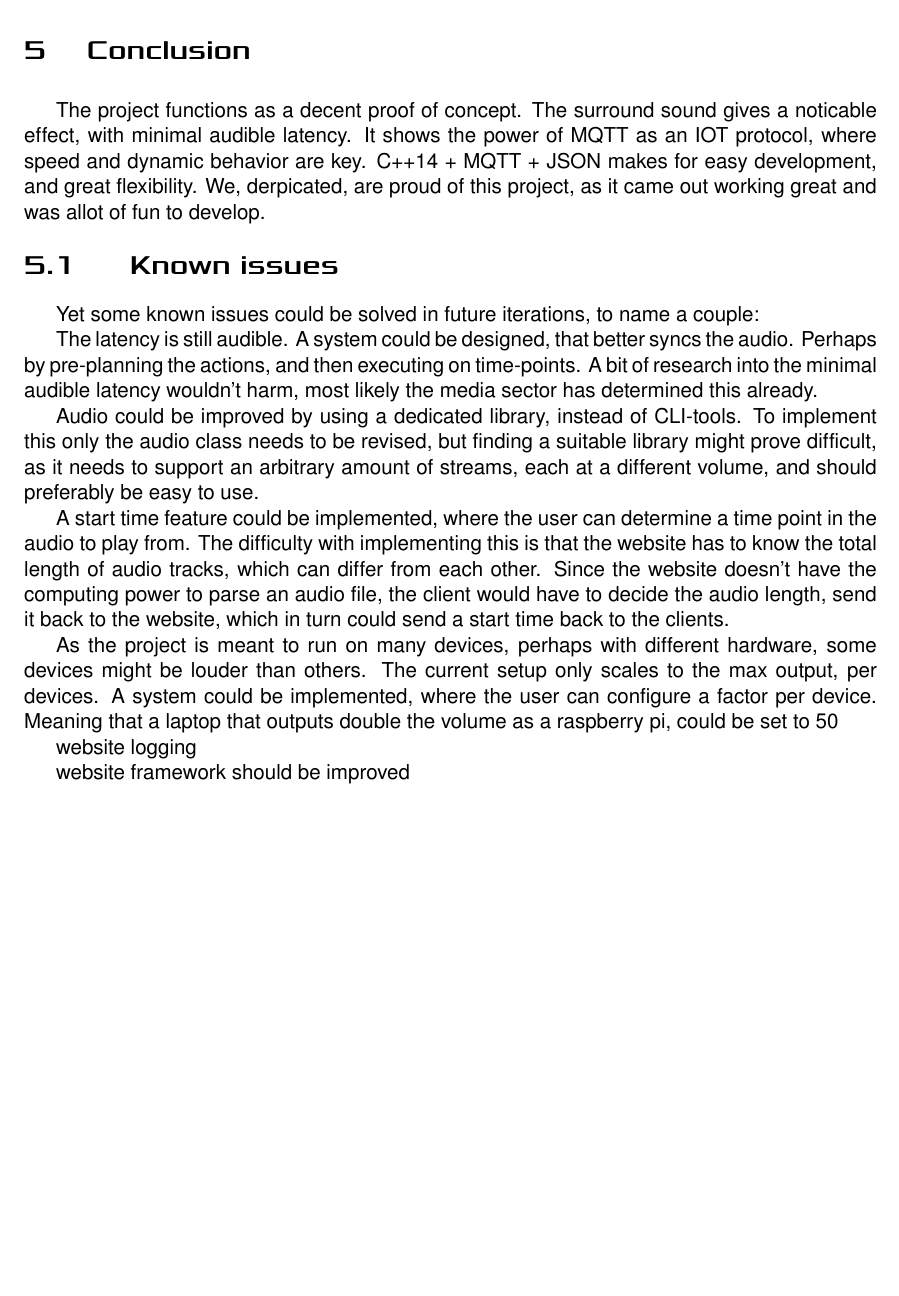
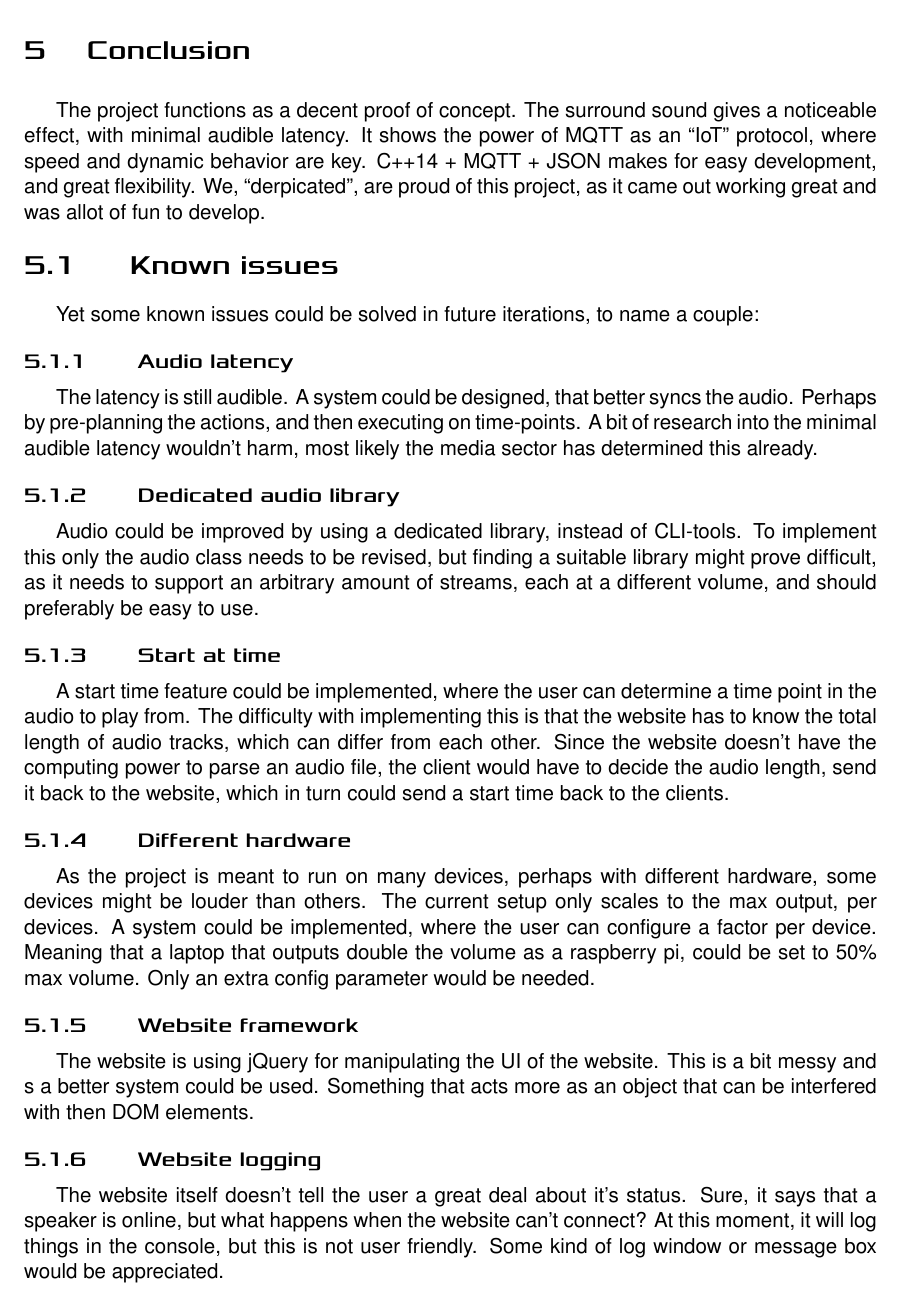
Before and after one commit to derpicated/dynamic_network_of_speakers, a LaTeX document (docs/main.tex, which reads docs/chapters/conclusion.tex): part of page 20 of 22, cut so that both start at the same text, the shorter picture padded with empty space. Compiled offline with XeLaTeX.

Commit message:
add two points to conclusion

```diff
--- a/docs/chapters/conclusion.tex
+++ b/docs/chapters/conclusion.tex
@@ -1,30 +1,39 @@
-The project functions as a decent proof of concept. The surround sound gives a noticable effect, with minimal audible latency.
-It shows the power of MQTT as an IOT protocol, where speed and dynamic behavior are key. C++14 + MQTT + JSON makes for easy development, and great flexibility.
-We, derpicated, are proud of this project, as it came out working great and was allot of fun to develop.
+The project functions as a decent proof of concept.
+The surround sound gives a noticeable effect, with minimal audible latency.
+It shows the power of MQTT as an \say{IoT} protocol, where speed and dynamic behavior are key.
+C++14 + MQTT + JSON makes for easy development, and great flexibility.
+We, \say{derpicated}, are proud of this project, as it came out working great and was allot of fun to develop.
 
 \section{Known issues}
 Yet some known issues could be solved in future iterations, to name a couple:
 
-
-The latency is still audible. A system could be designed, that better syncs the audio. Perhaps by pre-planning the actions, and then executing on time-points.
+\subsection{Audio latency}
+The latency is still audible. A system could be designed, that better syncs the audio.
+Perhaps by pre-planning the actions, and then executing on time-points.
 A bit of research into the minimal audible latency wouldn't harm, most likely the media sector has determined this already.
 
-
+\subsection{Dedicated audio library}
 Audio could be improved by using a dedicated library, instead of CLI-tools.
 To implement this only the audio class needs to be revised, but finding a suitable library might prove difficult,
 as it needs to support an arbitrary amount of streams, each at a different volume, and should preferably be easy to use.
 
-
+\subsection{Start at time}
 A start time feature could be implemented, where the user can determine a time point in the audio to play from.
 The difficulty with implementing this is that the website has to know the total length of audio tracks, which can differ from each other.
 Since the website doesn't have the computing power to parse an audio file, the client would have to decide the audio length, send it back to the website, which in turn could send a start time back to the clients.
 
-
+\subsection{Different hardware}
 As the project is meant to run on many devices, perhaps with different hardware, some devices might be louder than others.
 The current setup only scales to the max output, per devices. A system could be implemented, where the user can configure a factor per device.
-Meaning that a laptop that outputs double the volume as a raspberry pi, could be set to 50% max volume. Only an extra config parameter would be needed.
+Meaning that a laptop that outputs double the volume as a raspberry pi, could be set to 50\% max volume. Only an extra config parameter would be needed.
 
+\subsection{Website framework}
+The website is using jQuery for manipulating the UI of the website.
+This is a bit messy and s a better system could be used.
+Something that acts more as an object that can be interfered with then DOM elements.
 
-website logging
-
-website framework should be improved
+\subsection{Website logging}
+The website itself doesn't tell the user a great deal about it's status.
+Sure, it says that a speaker is online, but what happens when the website can't connect?
+At this moment, it will log things in the console, but this is not user friendly.
+Some kind of log window or message box would be appreciated.
```
